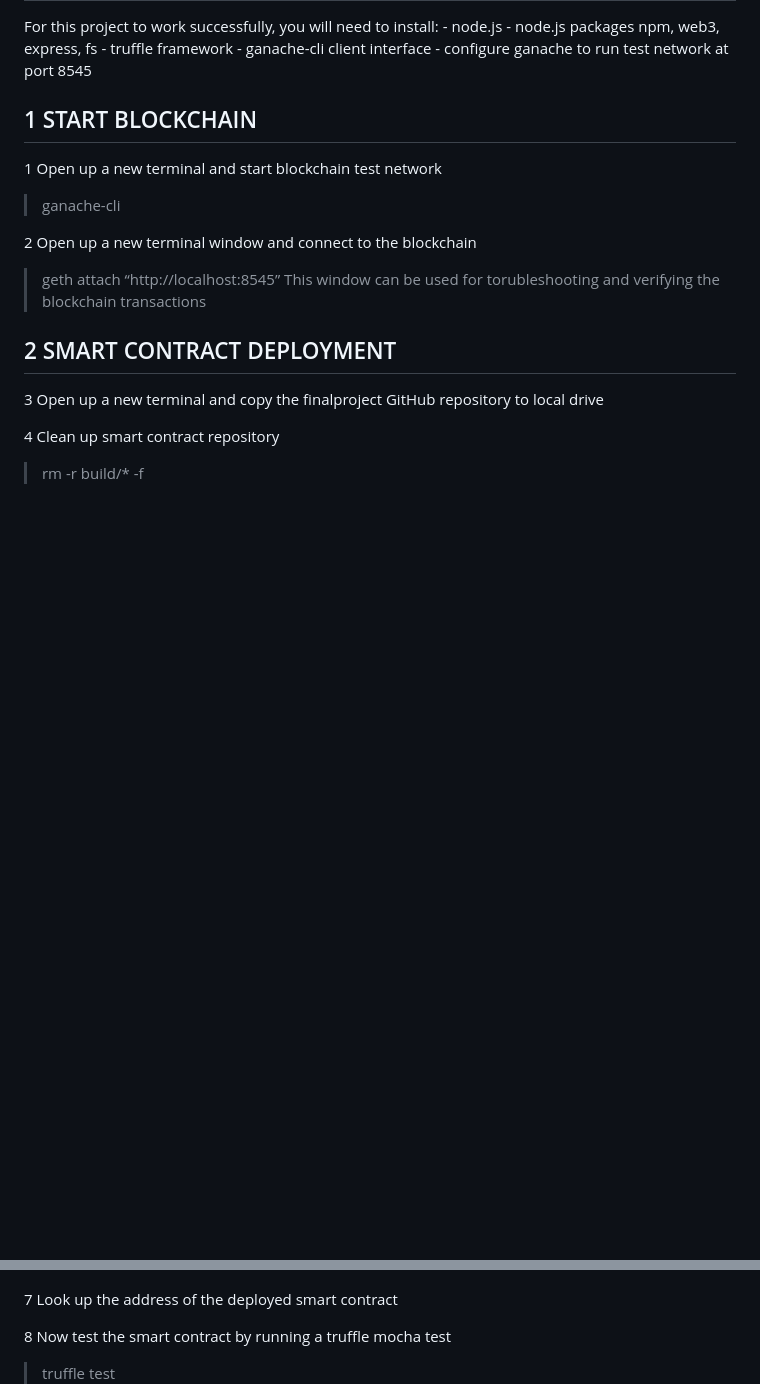
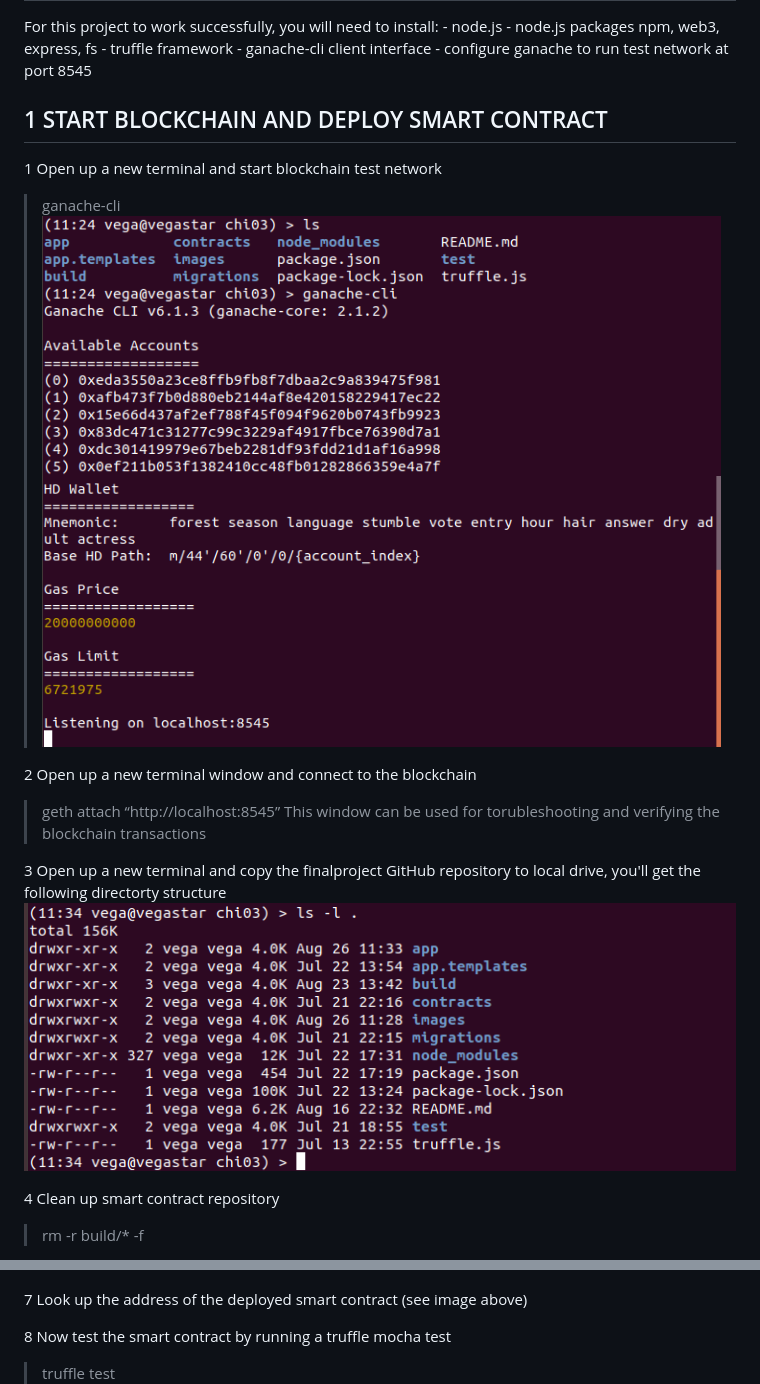
Before and after one commit to martin2018git/finalproject, a Markdown page: app/HOWTORUN.md, 2 parts joined by grey strips. Drawn GitHub-style; pictures changed too: images/step-files.png (added), images/step-ganache-1.png (added), images/step-ganache-2.png (added); blank space fills up the shorter version.

Commit message:
version 1.2c

```diff
--- a/app/HOWTORUN.md
+++ b/app/HOWTORUN.md
@@ -11,17 +11,19 @@ For this project to work successfully, you will need to install:
 	- ganache-cli client interface
 	- configure ganache to run test network at port 8545
 
-## 1 START BLOCKCHAIN
+## 1 START BLOCKCHAIN AND DEPLOY SMART CONTRACT
 
 1 Open up a new terminal and start blockchain test network
 > ganache-cli
+![ganache-1](../images/step-ganache-1.png)
+![ganache-2](../images/step-ganache-2.png)
 
 2 Open up a new terminal window and connect to the blockchain
 > geth attach “http://localhost:8545”
 This window can be used for torubleshooting and verifying the blockchain transactions
-## 2 SMART CONTRACT DEPLOYMENT
 
-3 Open up a new terminal and copy the finalproject GitHub repository to local drive
+3 Open up a new terminal and copy the finalproject GitHub repository to local drive, you'll get the following directorty structure
+![files](../images/step-files.png)
 
 4 Clean up smart contract repository
 > rm -r build/* -f
@@ -35,7 +37,7 @@ This window can be used for torubleshooting and verifying the blockchain transac
 > truffle migrate
 ![deploy](../images/step-deploy.png)
 
-7 Look up the address of the deployed smart contract
+7 Look up the address of the deployed smart contract (see image above)
 
 8 Now test the smart contract by running a truffle mocha test
 > truffle test
```
Also changed, not shown: other parts of app/HOWTORUN.md (+6 -0 lines), images/step-app-menu.png (added), images/step-start-app.png (added).
